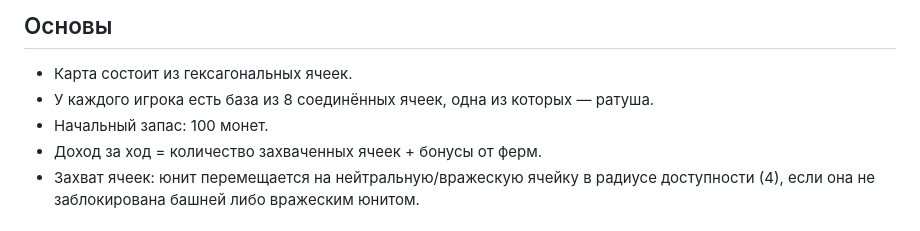
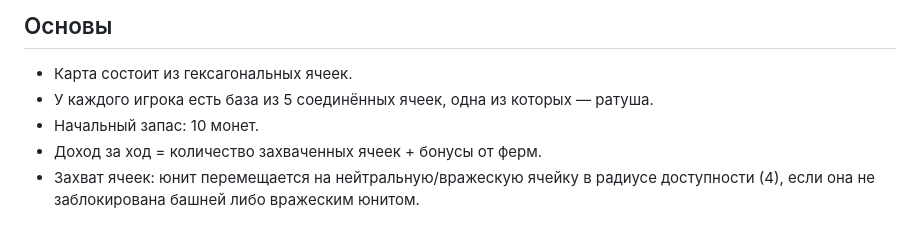
Before and after one commit to Denis4r1/Antiyoy-ai-bot, a Markdown page: gamerules.md, the part around the change. GitHub-like rendering.

```diff
--- a/gamerules.md
+++ b/gamerules.md
@@ -3,8 +3,8 @@
 
 ## Основы
 - Карта состоит из гексагональных ячеек.
-- У каждого игрока есть база из 8 соединённых ячеек, одна из которых — ратуша.
-- Начальный запас: 100 монет.
+- У каждого игрока есть база из 5 соединённых ячеек, одна из которых — ратуша.
+- Начальный запас: 10 монет.
 - Доход за ход = количество захваченных ячеек + бонусы от ферм.
 - Захват ячеек: юнит перемещается на нейтральную/вражескую ячейку в радиусе доступности (4), если она не заблокирована башней либо вражеским юнитом.
 
```
